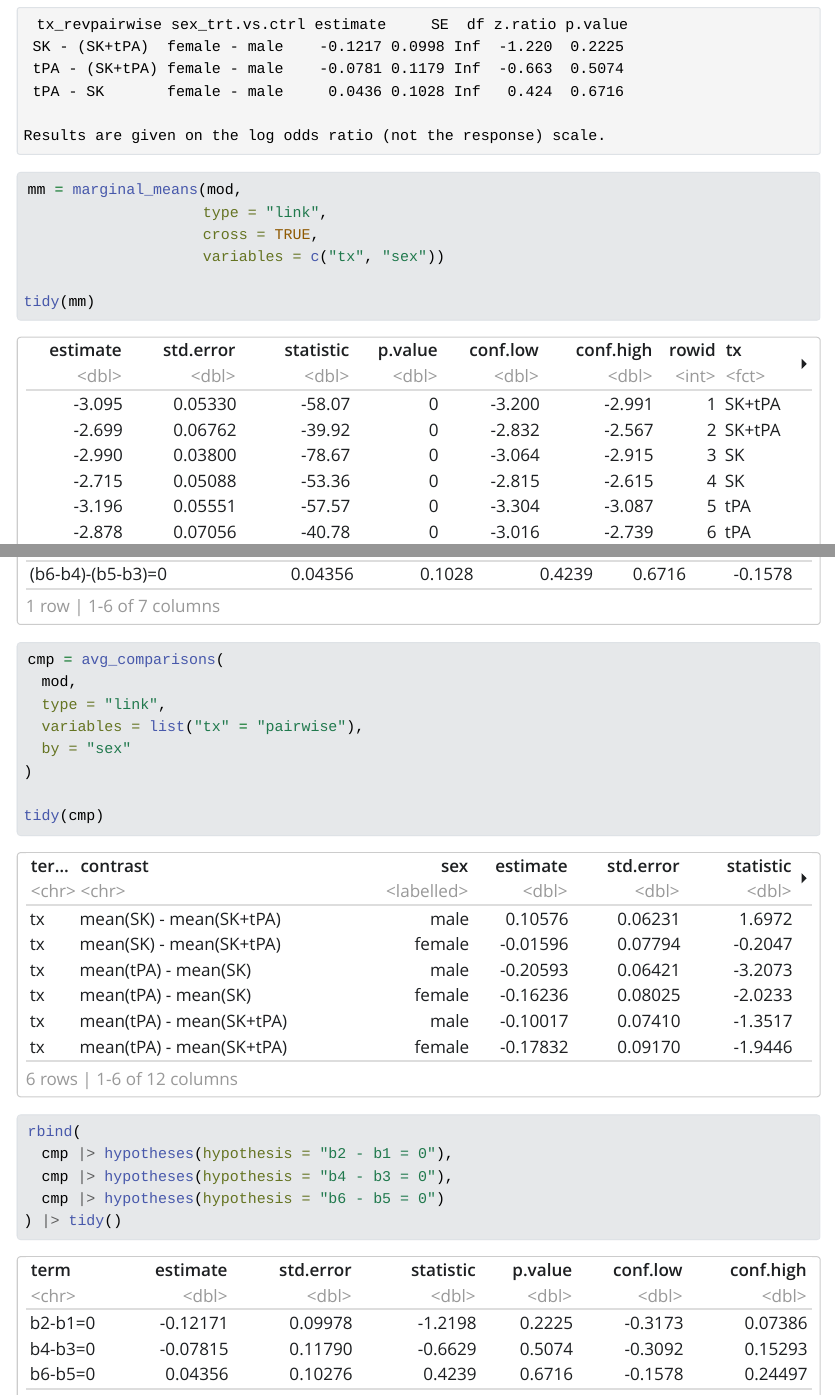
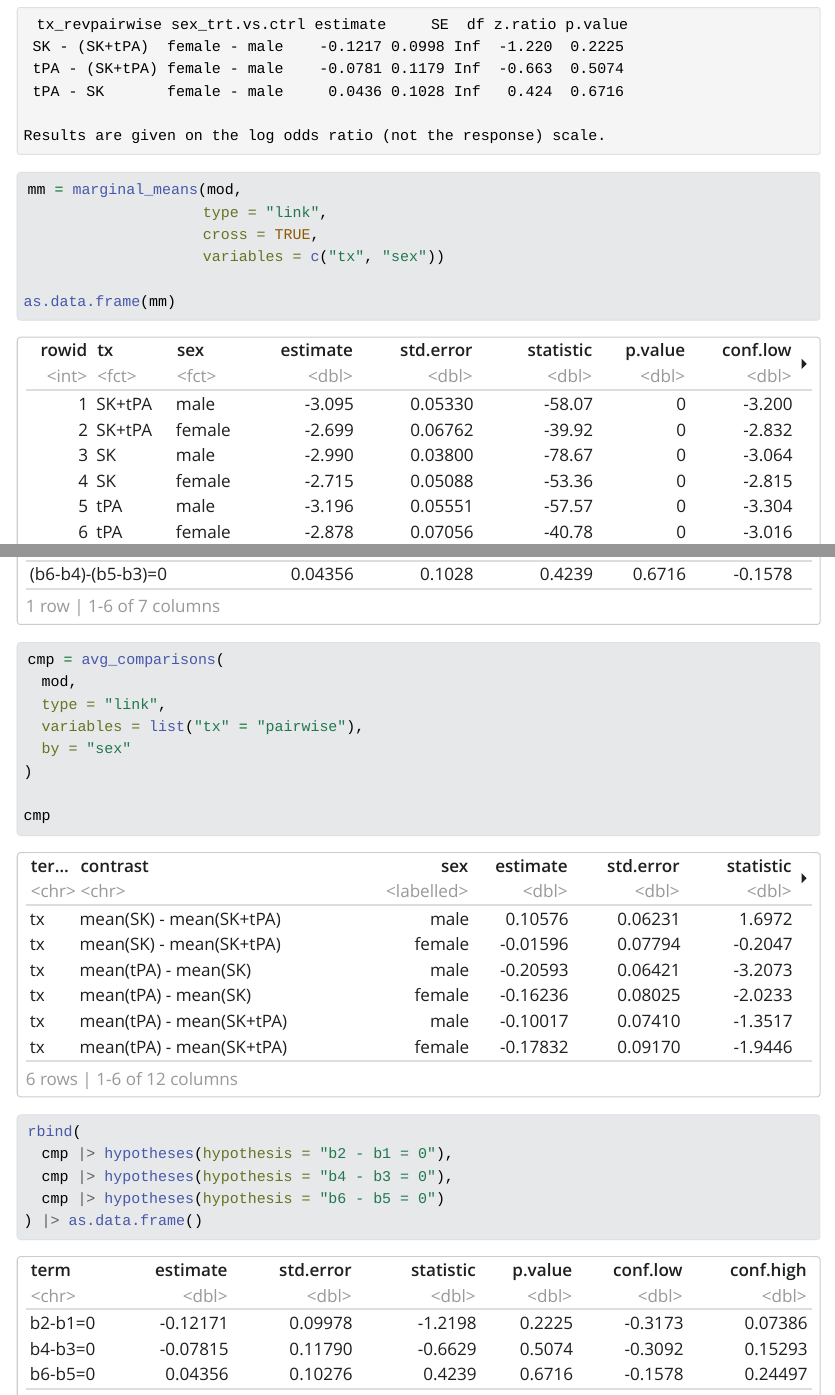
Before and after one commit to marcora/marginaleffects_emmeans, a Quarto document (github_issue_753.qmd): the page in a window 1100 px wide, from 410 px down, and a second part further down, joined at a grey line. The pictures show the output file github_issue_753.html that the author committed with the source, opened offline; Quarto's library style sheets are replaced by a plain one without menus; long lines of code are wrapped.

Commit message:
Use as.data.frame instead of tidy

````diff
--- a/github_issue_753.qmd
+++ b/github_issue_753.qmd
@@ -27,7 +27,7 @@ mm = marginal_means(mod,
                     cross = TRUE,
                     variables = c("tx", "sex"))
 
-tidy(mm)
+as.data.frame(mm)
 ```
 
 ```{r}
@@ -43,7 +43,7 @@ cmp = avg_comparisons(
   by = "sex"
 )
 
-tidy(cmp)
+cmp
 ```
 
 ```{r}
@@ -51,7 +51,7 @@ rbind(
   cmp |> hypotheses(hypothesis = "b2 - b1 = 0"),
   cmp |> hypotheses(hypothesis = "b4 - b3 = 0"),
   cmp |> hypotheses(hypothesis = "b6 - b5 = 0")
-) |> tidy()
+) |> as.data.frame()
 
 # hypotheses(cmp, hypothesis = "b4 - b3 = 0") # tPA - SK : female - male
 ```
````
Also changed, not shown: github_issue_753.html, github_issue_753.qmd (2 more changed lines).
